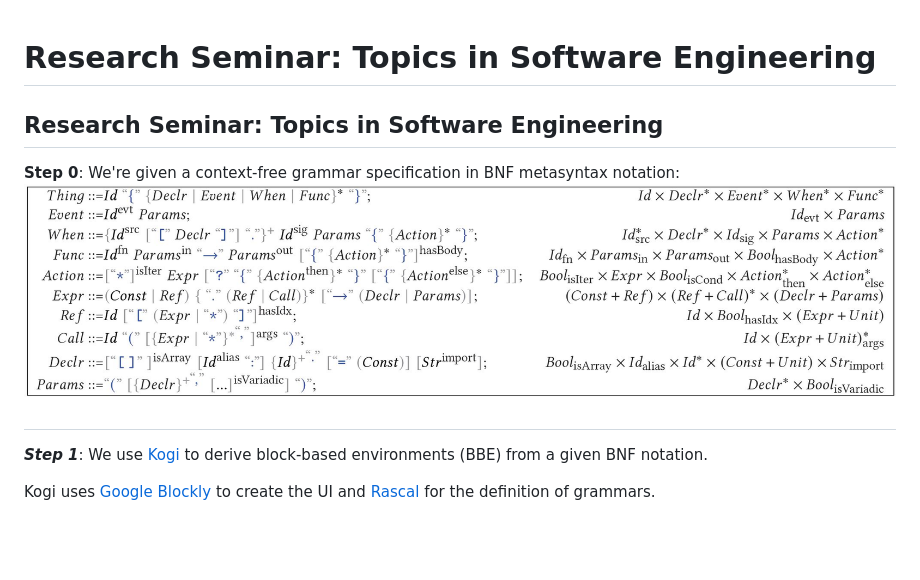
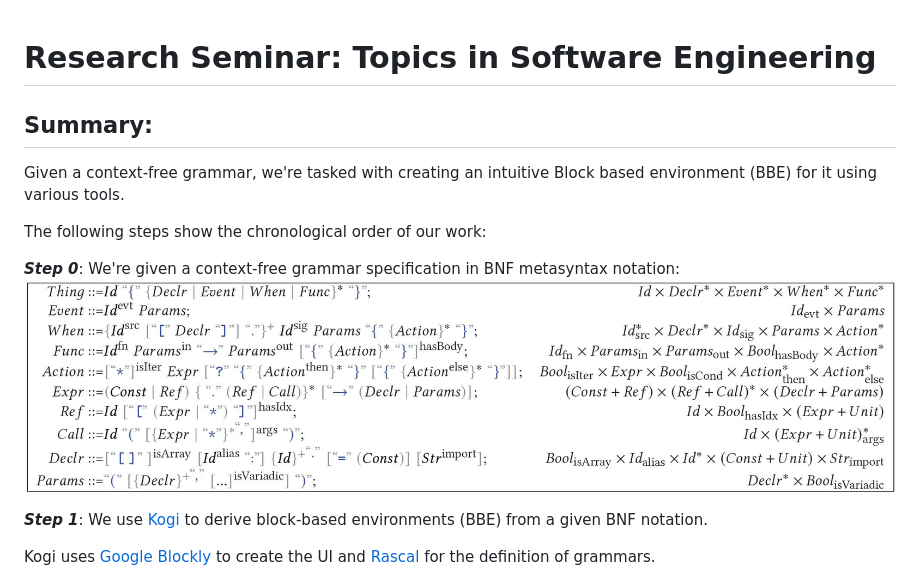
Before and after one commit to NivBen/seminar22959, a Markdown page: README.md, the part around the change printed below. Drawn GitHub-style; blank space fills up the shorter version.

Commit message:
Updating README with summary

```diff
--- a/README.md
+++ b/README.md
@@ -1,10 +1,12 @@
 # Research Seminar: **Topics in Software Engineering**
+## Summary:
+Given a context-free grammar, we're tasked with creating an intuitive Block based environment (BBE) for it using various tools.
 
-## Research Seminar: **Topics in Software Engineering**
-__Step 0__: We're given a context-free grammar specification in BNF metasyntax notation:
+The following steps show the chronological order of our work:
+
+___Step 0___: We're given a context-free grammar specification in BNF metasyntax notation:
 ![alt text](BNF.jpg)
 
-#
 ___Step 1___: We use [Kogi](https://zenodo.org/record/4033220) to derive block-based environments (BBE) from a given BNF notation.
 
 Kogi uses [Google Blockly](https://developers.google.com/blockly) to create the UI and [Rascal](https://www.rascal-mpl.org/) for the definition of grammars.
```
Also changed, not shown: other parts of README.md (+1 -1 lines).
